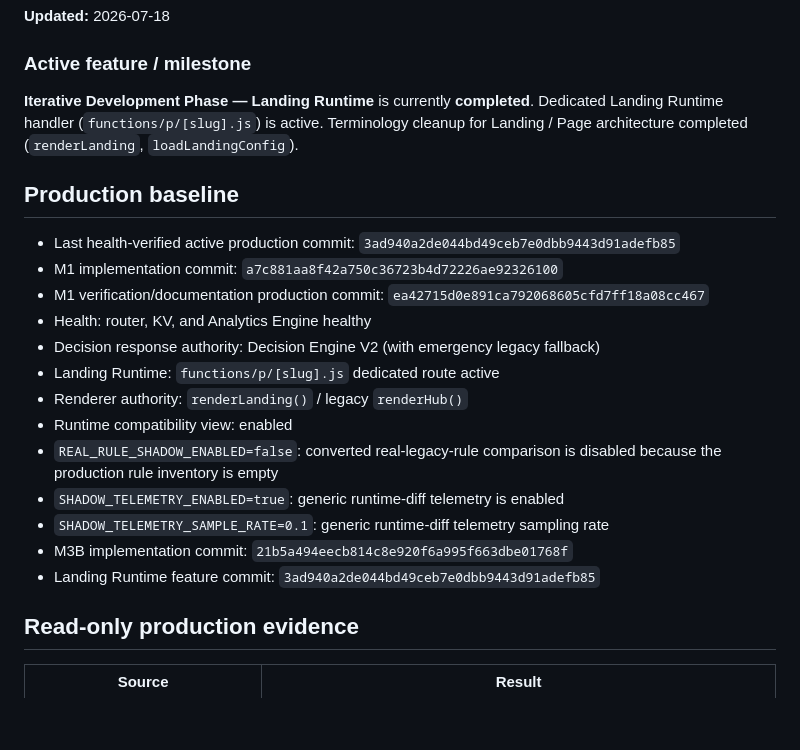
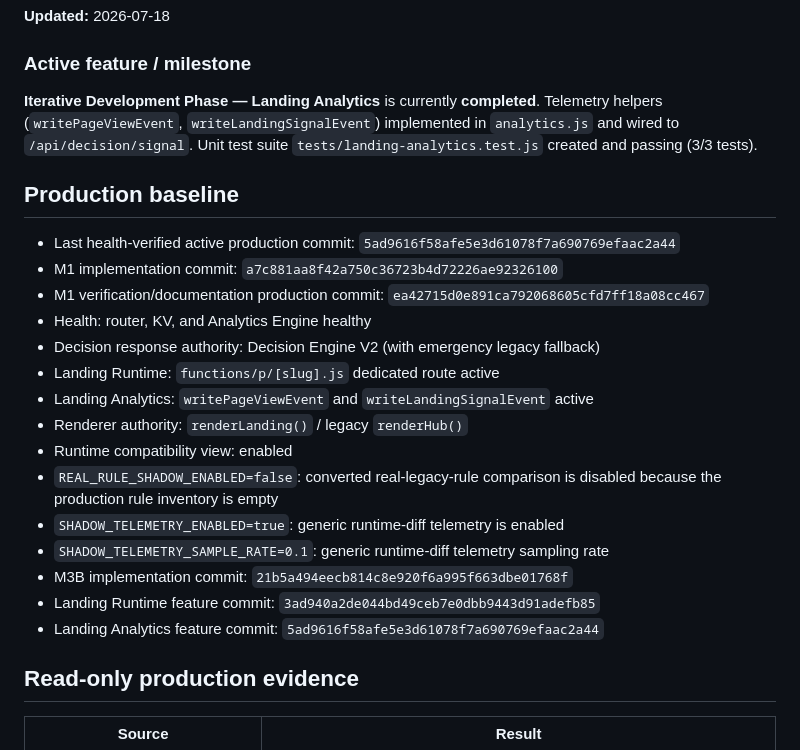
Before and after one commit to ekinyasa/CogniLink-Runtime-Multiproject, a Markdown page: docs/execution-state.md, the part around the change. Rendered like a GitHub page; blank space fills up the shorter version.

Commit message:
docs: update execution-state for Landing Analytics feature completion

```diff
--- a/docs/execution-state.md
+++ b/docs/execution-state.md
@@ -4,16 +4,17 @@
 
 ### Active feature / milestone
 
-**Iterative Development Phase — Landing Runtime** is currently **completed**. Dedicated Landing Runtime handler (`functions/p/[slug].js`) is active. Terminology cleanup for Landing / Page architecture completed (`renderLanding`, `loadLandingConfig`).
+**Iterative Development Phase — Landing Analytics** is currently **completed**. Telemetry helpers (`writePageViewEvent`, `writeLandingSignalEvent`) implemented in `analytics.js` and wired to `/api/decision/signal`. Unit test suite `tests/landing-analytics.test.js` created and passing (3/3 tests).
 
 ## Production baseline
 
-- Last health-verified active production commit: `3ad940a2de044bd49ceb7e0dbb9443d91adefb85`
+- Last health-verified active production commit: `5ad9616f58afe5e3d61078f7a690769efaac2a44`
 - M1 implementation commit: `a7c881aa8f42a750c36723b4d72226ae92326100`
 - M1 verification/documentation production commit: `ea42715d0e891ca792068605cfd7ff18a08cc467`
 - Health: router, KV, and Analytics Engine healthy
 - Decision response authority: Decision Engine V2 (with emergency legacy fallback)
 - Landing Runtime: `functions/p/[slug].js` dedicated route active
+- Landing Analytics: `writePageViewEvent` and `writeLandingSignalEvent` active
 - Renderer authority: `renderLanding()` / legacy `renderHub()`
 - Runtime compatibility view: enabled
 - `REAL_RULE_SHADOW_ENABLED=false`: converted real-legacy-rule comparison is disabled because the production rule inventory is empty
@@ -21,6 +22,7 @@
 - `SHADOW_TELEMETRY_SAMPLE_RATE=0.1`: generic runtime-diff telemetry sampling rate
 - M3B implementation commit: `21b5a494eecb814c8e920f6a995f663dbe01768f`
 - Landing Runtime feature commit: `3ad940a2de044bd49ceb7e0dbb9443d91adefb85`
+- Landing Analytics feature commit: `5ad9616f58afe5e3d61078f7a690769efaac2a44`
 
 ## Read-only production evidence
 
```
